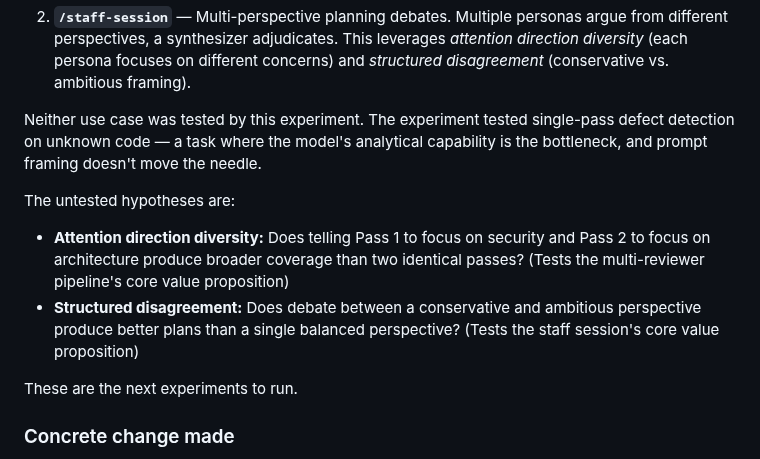
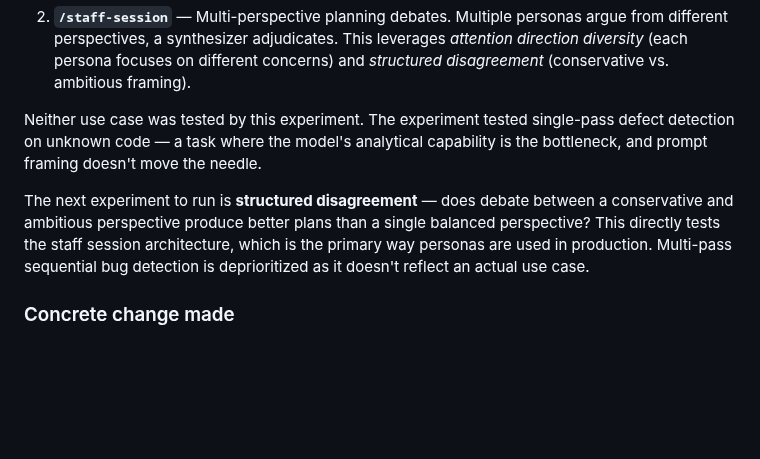
Before and after one commit to oduffy-delphi/coordinator-claude, a Markdown page: docs/research/2026-03-26-persona-experiment-results.md, the part around the change. GitHub-like rendering; blank space fills up the shorter version.

Commit message:
align next-experiment section with actual persona use cases
Co-Authored-By: Claude Opus 4.6 (1M context) <noreply@anthropic.com>

```diff
--- a/docs/research/2026-03-26-persona-experiment-results.md
+++ b/docs/research/2026-03-26-persona-experiment-results.md
@@ -86,11 +86,7 @@ The coordinator's personas (Patrik, Sid, Camelia, Fru, Pali, Zoli) are used in t
 
 Neither use case was tested by this experiment. The experiment tested single-pass defect detection on unknown code — a task where the model's analytical capability is the bottleneck, and prompt framing doesn't move the needle.
 
-The untested hypotheses are:
-- **Attention direction diversity:** Does telling Pass 1 to focus on security and Pass 2 to focus on architecture produce broader coverage than two identical passes? (Tests the multi-reviewer pipeline's core value proposition)
-- **Structured disagreement:** Does debate between a conservative and ambitious perspective produce better plans than a single balanced perspective? (Tests the staff session's core value proposition)
-
-These are the next experiments to run.
+The next experiment to run is **structured disagreement** — does debate between a conservative and ambitious perspective produce better plans than a single balanced perspective? This directly tests the staff session architecture, which is the primary way personas are used in production. Multi-pass sequential bug detection is deprioritized as it doesn't reflect an actual use case.
 
 ### Concrete change made
 
```
